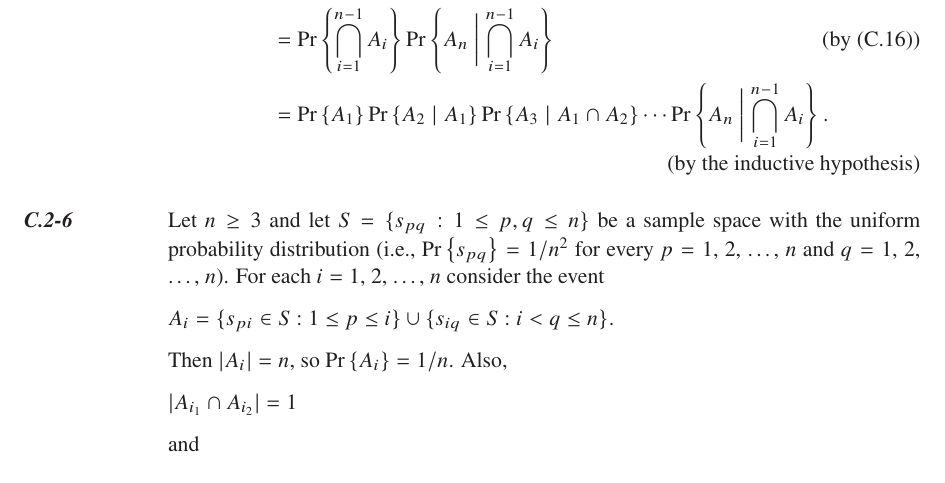
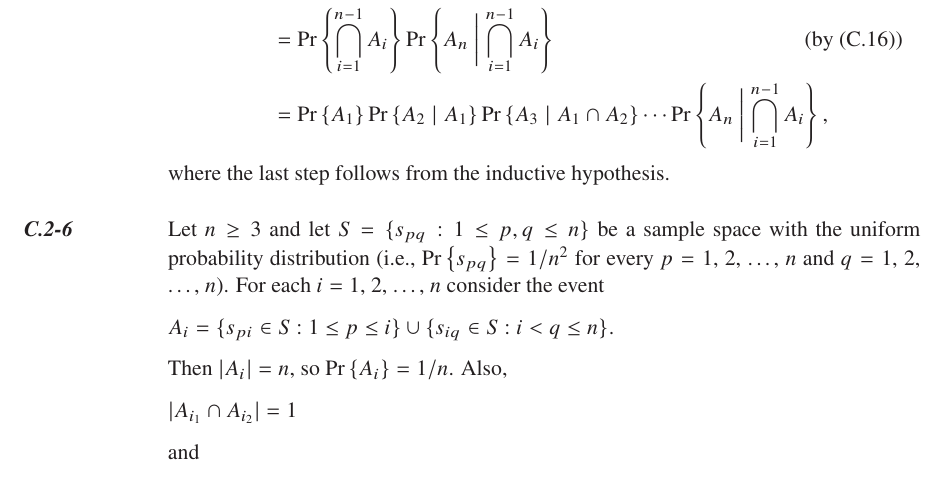
Before and after one commit to wojtask/clrs4e-solutions, a LaTeX thesis (clrs4e-solutions.tex, which reads appendixc/sections/2/5.tex): part of page 53 of 82, cut so that both start at the same text. Compiled offline with pdfLaTeX; a missing font is replaced by an installed copy or a similar font.

Commit message:
#1571 improve placement of the proof annotations

```diff
--- a/appendixc/sections/2/5.tex
+++ b/appendixc/sections/2/5.tex
@@ -3,6 +3,7 @@ For $n=1$ the equality trivially holds, so let's assume $n\ge2$.
 We get
 \begin{align*}
     \Pr{\bigcap_{i=1}^nA_i} &= \Pr{A_n\cap\bigcap_{i=1}^{n-1}A_i} \\
-    &= \Pr{\bigcap_{i=1}^{n-1}A_i}\Pr{A_n\biggm|\bigcap_{i=1}^{n-1}A_i} \tag{by (C.16)} \\
-    &= \Pr{A_1}\Pr{A_2\mid A_1}\Pr{A_3\mid A_1\cap A_2}\cdots\Pr{A_n\biggm|\bigcap_{i=1}^{n-1}A_i} \tag{by the inductive hypothesis}.
+    &= \Pr{\bigcap_{i=1}^{n-1}A_i}\Pr{A_n\biggm|\bigcap_{i=1}^{n-1}A_i} && \hspace{-2em}\text{(by (C.16))} \\
+    &= \Pr{A_1}\Pr{A_2\mid A_1}\Pr{A_3\mid A_1\cap A_2}\cdots\Pr{A_n\biggm|\bigcap_{i=1}^{n-1}A_i},
 \end{align*}
+where the last step follows from the inductive hypothesis.
```
